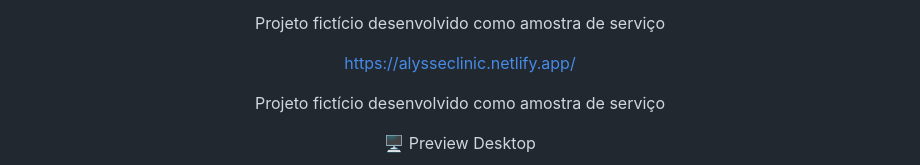
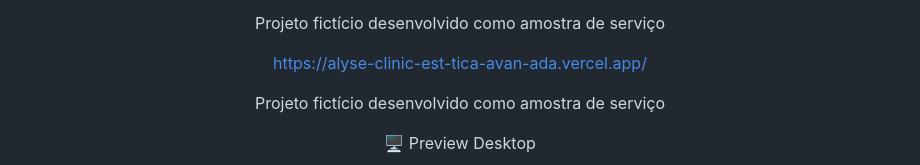
Before and after one commit to fernandavaleriano/Alyse-Clinic-Est-tica-Avan-ada, a Markdown page: README.md, the part around one of its changes. Rendered like a GitHub page.

```diff
--- a/README.md
+++ b/README.md
@@ -6,7 +6,7 @@ Alyse Clinic · Estética Avançada
 Projeto fictício desenvolvido como amostra de serviço
 
 
-https://alysseclinic.netlify.app/
+https://alyse-clinic-est-tica-avan-ada.vercel.app/
 
 Projeto fictício desenvolvido como amostra de serviço
 
```
Also changed, not shown: other parts of README.md (+1 -1 lines).
